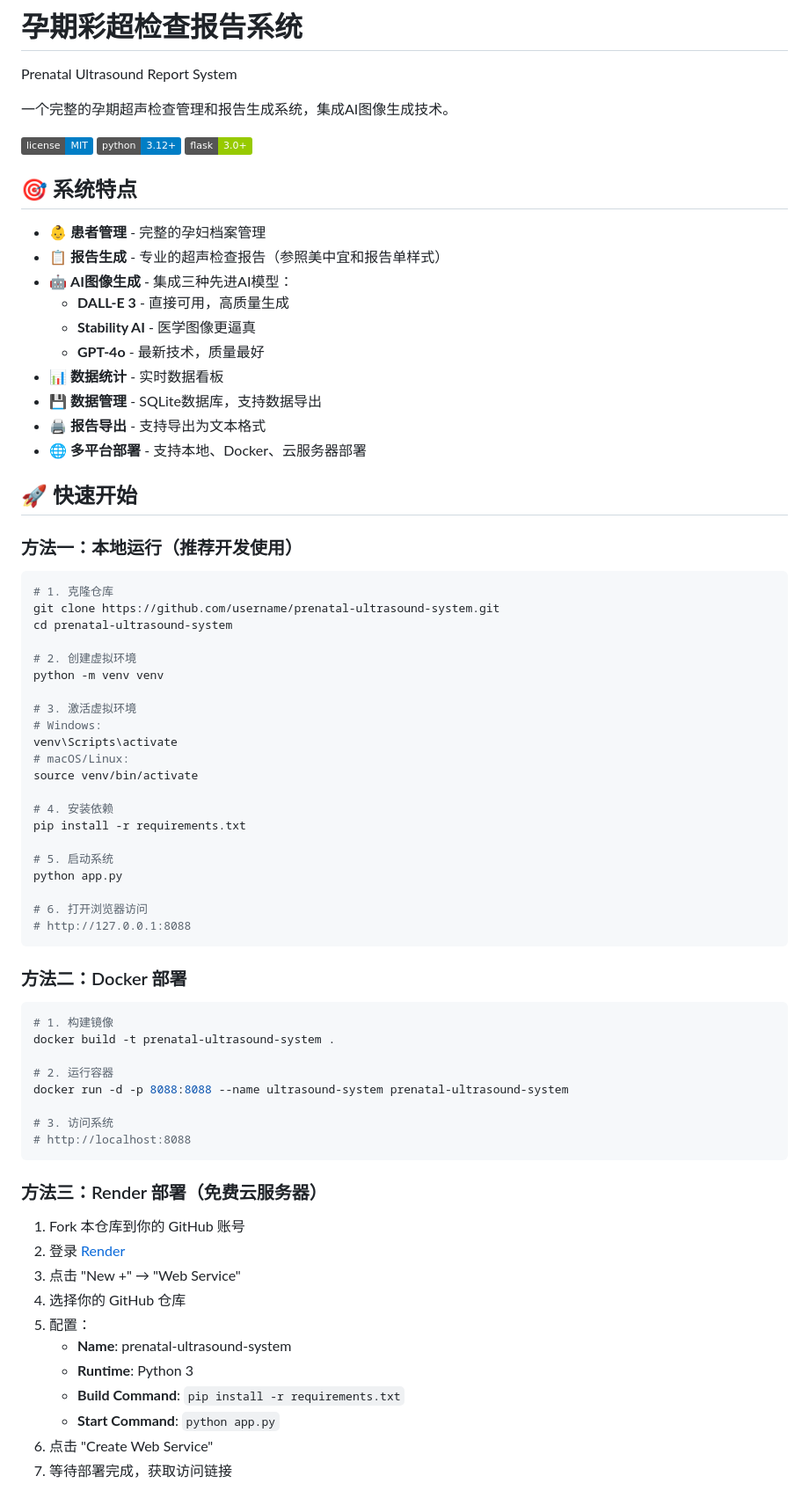
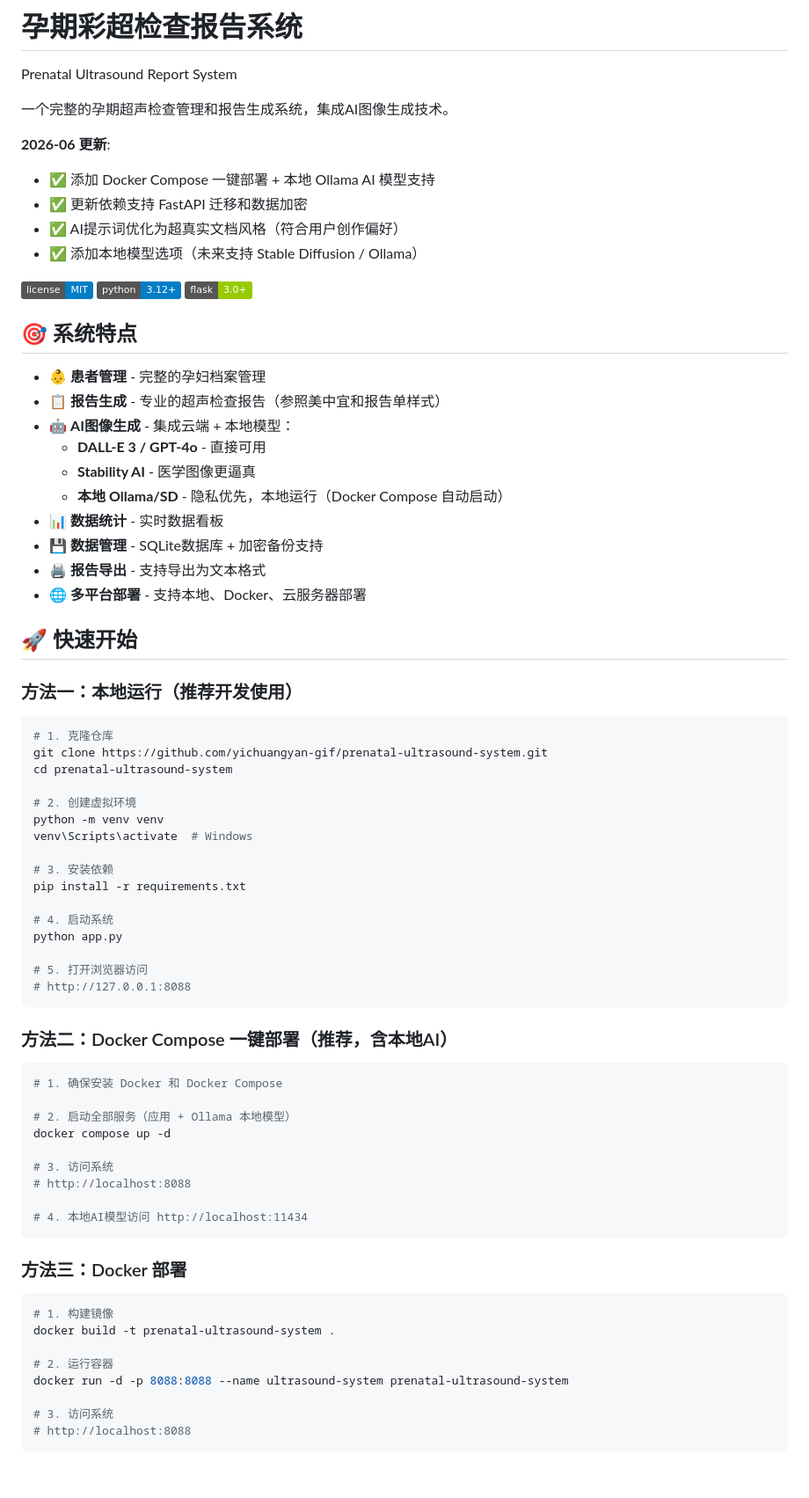
Before and after one commit to yichuangyan-gif/prenatal-ultrasound-system, a Markdown page: README.md, the part around one of its changes. Shown at 88% size. Rendered like a GitHub page; badges without logos; blank space fills up the shorter version.

````diff
--- a/README.md
+++ b/README.md
@@ -3,6 +3,12 @@
 Prenatal Ultrasound Report System
 
 一个完整的孕期超声检查管理和报告生成系统，集成AI图像生成技术。
+
+**2026-06 更新**:
+- ✅ 添加 Docker Compose 一键部署 + 本地 Ollama AI 模型支持
+- ✅ 更新依赖支持 FastAPI 迁移和数据加密
+- ✅ AI提示词优化为超真实文档风格（符合用户创作偏好）
+- ✅ 添加本地模型选项（未来支持 Stable Diffusion / Ollama）
 
 ![License](https://img.shields.io/badge/license-MIT-blue.svg)
 ![Python](https://img.shields.io/badge/python-3.12+-blue.svg)
@@ -12,12 +18,12 @@ Prenatal Ultrasound Report System
 
 - 👶 **患者管理** - 完整的孕妇档案管理
 - 📋 **报告生成** - 专业的超声检查报告（参照美中宜和报告单样式）
-- 🤖 **AI图像生成** - 集成三种先进AI模型：
-  - **DALL-E 3** - 直接可用，高质量生成
+- 🤖 **AI图像生成** - 集成云端 + 本地模型：
+  - **DALL-E 3 / GPT-4o** - 直接可用
   - **Stability AI** - 医学图像更逼真
-  - **GPT-4o** - 最新技术，质量最好
+  - **本地 Ollama/SD** - 隐私优先，本地运行（Docker Compose 自动启动）
 - 📊 **数据统计** - 实时数据看板
-- 💾 **数据管理** - SQLite数据库，支持数据导出
+- 💾 **数据管理** - SQLite数据库 + 加密备份支持
 - 🖨️ **报告导出** - 支持导出为文本格式
 - 🌐 **多平台部署** - 支持本地、Docker、云服务器部署
 
@@ -27,29 +33,38 @@ Prenatal Ultrasound Report System
 
 ```bash
 # 1. 克隆仓库
-git clone https://github.com/username/prenatal-ultrasound-system.git
+git clone https://github.com/yichuangyan-gif/prenatal-ultrasound-system.git
 cd prenatal-ultrasound-system
 
 # 2. 创建虚拟环境
 python -m venv venv
+venv\Scripts\activate  # Windows
 
-# 3. 激活虚拟环境
-# Windows:
-venv\Scripts\activate
-# macOS/Linux:
-source venv/bin/activate
-
-# 4. 安装依赖
+# 3. 安装依赖
 pip install -r requirements.txt
 
-# 5. 启动系统
+# 4. 启动系统
 python app.py
 
-# 6. 打开浏览器访问
+# 5. 打开浏览器访问
 # http://127.0.0.1:8088
 ```
 
-### 方法二：Docker 部署
+### 方法二：Docker Compose 一键部署（推荐，含本地AI）
+
+```bash
+# 1. 确保安装 Docker 和 Docker Compose
+
+# 2. 启动全部服务（应用 + Ollama 本地模型）
+docker compose up -d
+
+# 3. 访问系统
+# http://localhost:8088
+
+# 4. 本地AI模型访问 http://localhost:11434
+```
+
+### 方法三：Docker 部署
 
 ```bash
 # 1. 构建镜像
@@ -62,17 +77,3 @@ docker run -d -p 8088:8088 --name ultrasound-system prenatal-ultrasound-system
 # http://localhost:8088
 ```
 
-### 方法三：Render 部署（免费云服务器）
-
-1. Fork 本仓库到你的 GitHub 账号
-2. 登录 [Render](https://render.com/)
-3. 点击 "New +" → "Web Service"
-4. 选择你的 GitHub 仓库
-5. 配置：
-   - **Name**: prenatal-ultrasound-system
-   - **Runtime**: Python 3
-   - **Build Command**: `pip install -r requirements.txt`
-   - **Start Command**: `python app.py`
-6. 点击 "Create Web Service"
-7. 等待部署完成，获取访问链接
-
````
Also changed, not shown: other parts of README.md (+14 -170 lines).
